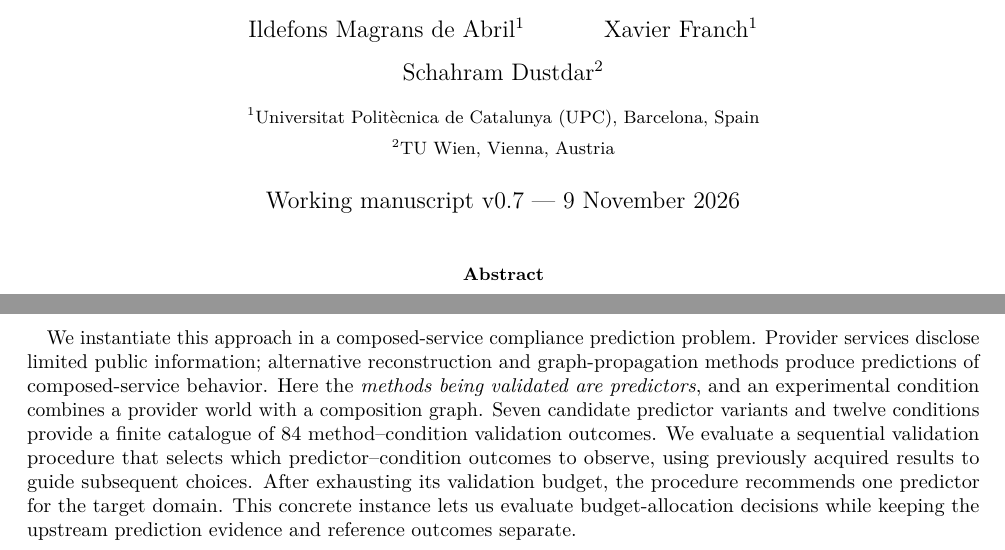
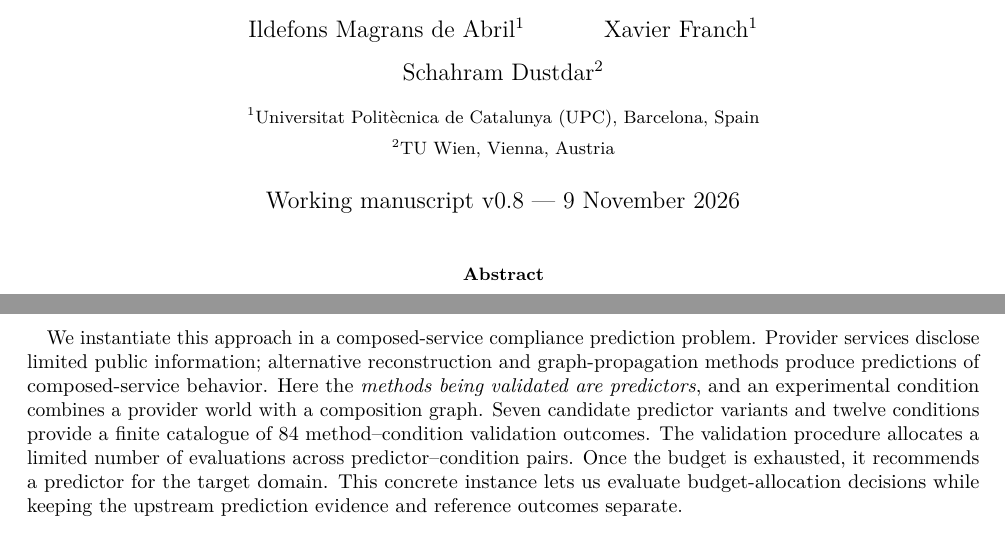
Before and after one commit to ildefons/praise-cao-sim, a LaTeX paper (first_science/b1/planb_validation/paper_systems/main.tex): two parts of pages 1 and 2 of 9, joined at a grey line, cut so that both start at the same text. Compiled offline with pdfLaTeX.

Commit message:
Separate validation method description from retrospective experiment setup

```diff
--- a/first_science/b1/planb_validation/paper_systems/main.tex
+++ b/first_science/b1/planb_validation/paper_systems/main.tex
@@ -22,7 +22,7 @@
 \author{Ildefons Magrans de Abril$^{1}$ \and Xavier Franch$^{1}$ \and Schahram Dustdar$^{2}$\\[6pt]
 \small $^{1}$Universitat Polit\`ecnica de Catalunya (UPC), Barcelona, Spain\\
 \small $^{2}$TU Wien, Vienna, Austria}
-\date{Working manuscript v0.7 --- 9 November 2026}
+\date{Working manuscript v0.8 --- 9 November 2026}
 
 \begin{document}
 \maketitle
@@ -39,7 +39,7 @@ Validation is therefore itself a resource-allocation problem. With a fixed exper
 
 Sequential experimental design, active model testing, and best-arm identification provide established foundations for allocating evaluation effort \cite{hara2024,kossen2021,frazier2008}. Computing-continuum research also includes predictive deployment modeling, adaptive offloading, and selection among service-composition algorithms \cite{pozas2023,stupar2023,sedlak2024}. We investigate how budgeted evidence acquisition can be organized as a validation layer for heterogeneous computing-continuum methods. At each step, the validation procedure chooses both which method to evaluate and the operating condition in which to test it. After the budget is exhausted, it recommends the method estimated to perform best across the full set of target conditions.
 
-We instantiate this approach in a composed-service compliance prediction problem. Provider services disclose limited public information; alternative reconstruction and graph-propagation methods produce predictions of composed-service behavior. Here the \emph{methods being validated are predictors}, and an experimental condition combines a provider world with a composition graph. Seven candidate predictor variants and twelve conditions provide a finite catalogue of 84 method--condition validation outcomes. We evaluate a sequential validation procedure that selects which predictor--condition outcomes to observe, using previously acquired results to guide subsequent choices. After exhausting its validation budget, the procedure recommends one predictor for the target domain. This concrete instance lets us evaluate budget-allocation decisions while keeping the upstream prediction evidence and reference outcomes separate.
+We instantiate this approach in a composed-service compliance prediction problem. Provider services disclose limited public information; alternative reconstruction and graph-propagation methods produce predictions of composed-service behavior. Here the \emph{methods being validated are predictors}, and an experimental condition combines a provider world with a composition graph. Seven candidate predictor variants and twelve conditions provide a finite catalogue of 84 method--condition validation outcomes. The validation procedure allocates a limited number of evaluations across predictor--condition pairs. Once the budget is exhausted, it recommends a predictor for the target domain. This concrete instance lets us evaluate budget-allocation decisions while keeping the upstream prediction evidence and reference outcomes separate.
 
 The study addresses three questions: how to connect heterogeneous method outputs to a common validation decision; how balanced, decision-focused, and Knowledge Gradient acquisition behave under limited budgets; and whether adaptive choice of operating condition improves the final decision compared with uniform condition choice. We examine these questions on a fixed historical archive. The budget counts acquired method--condition results; distinct monetary, computing, and human-resource costs motivate the broader systems problem but are not measured by this experiment.
 
```
